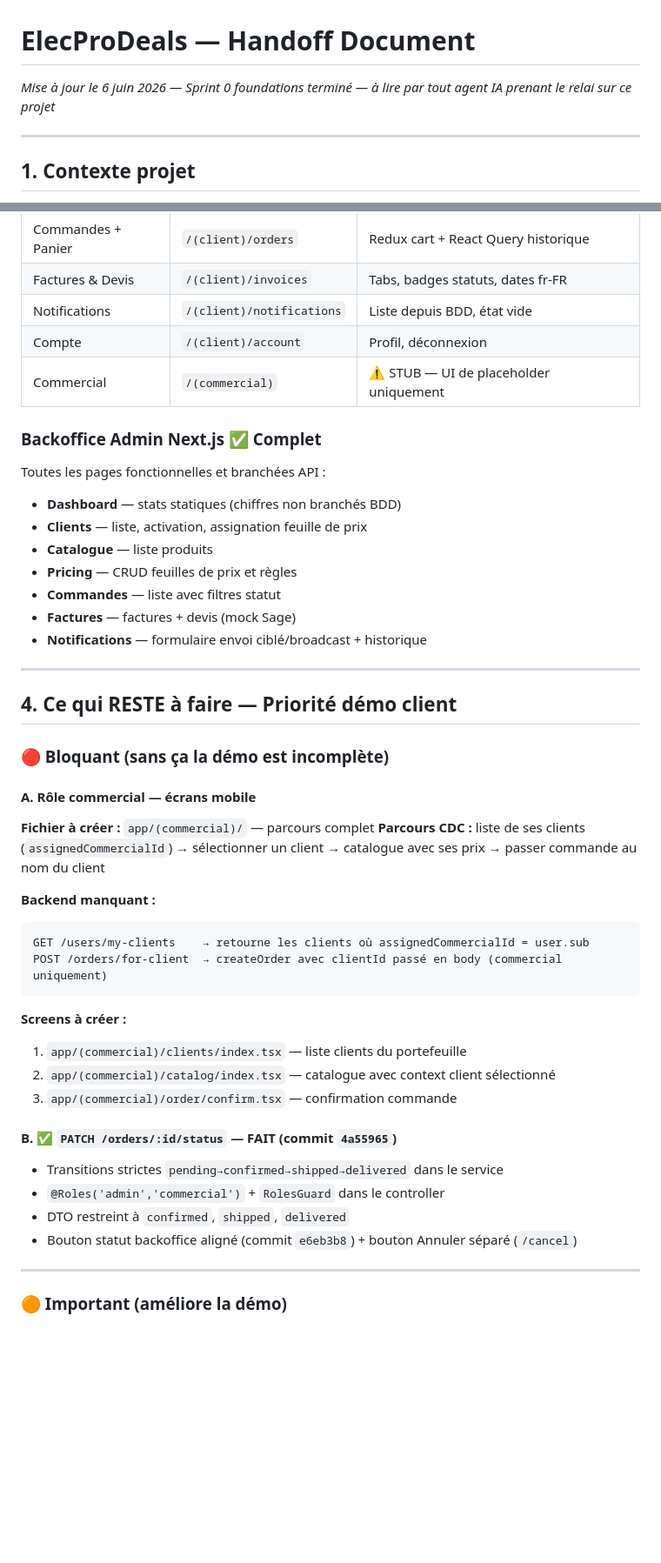
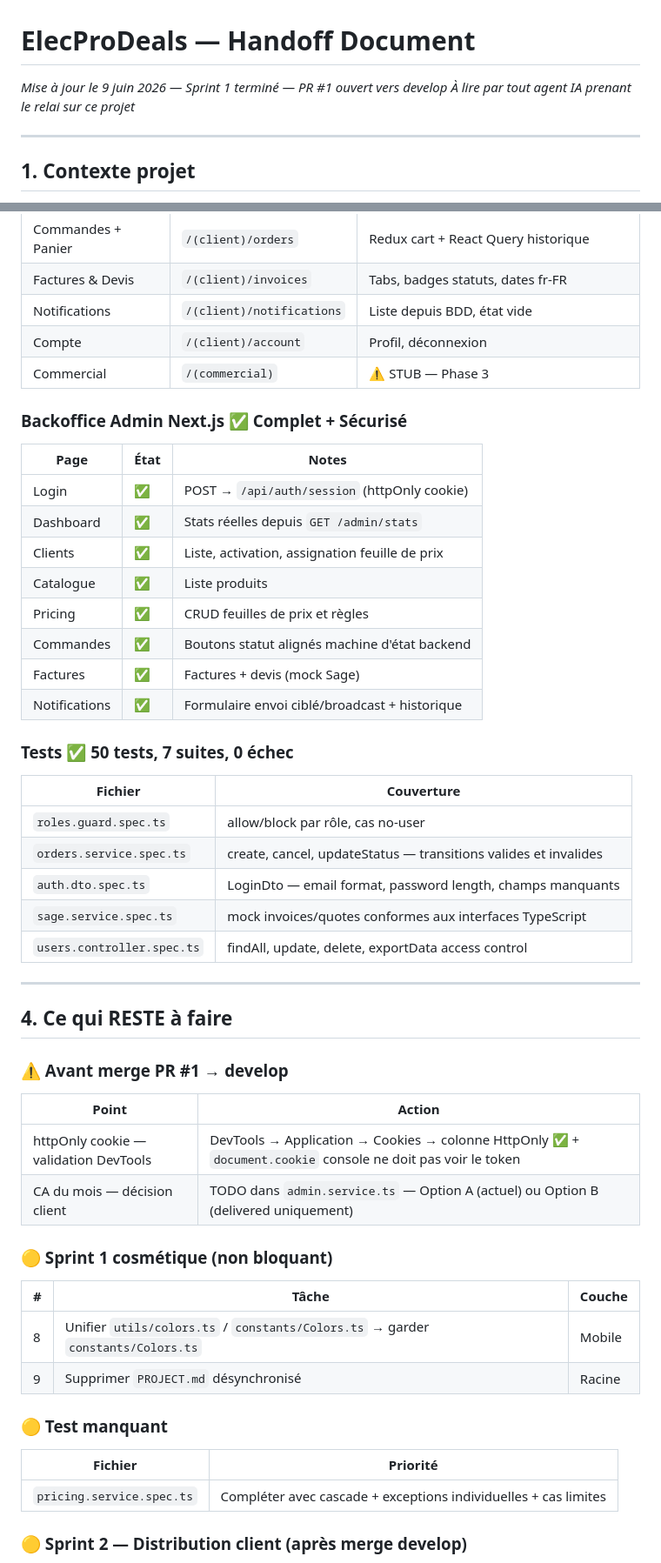
Before and after one commit to AMINAATTAOUI/ElecProDeals, a Markdown page: HANDOFF.md, 2 parts joined by grey strips. Shown at 87% size. Drawn GitHub-style; blank space fills up the shorter version.

Commit message:
chore(handoff): update TASKS.md + HANDOFF.md — Sprint 1 done, PR #1 CI green

````diff
--- a/HANDOFF.md
+++ b/HANDOFF.md
@@ -1,5 +1,6 @@
 # ElecProDeals — Handoff Document
-*Mise à jour le 6 juin 2026 — Sprint 0 foundations terminé — à lire par tout agent IA prenant le relai sur ce projet*
+*Mise à jour le 9 juin 2026 — Sprint 1 terminé — PR #1 ouvert vers develop*
+*À lire par tout agent IA prenant le relai sur ce projet*
 
 ---
 
@@ -118,47 +110,54 @@ ElecProDeals/
 | Factures & Devis | `/(client)/invoices` | Tabs, badges statuts, dates fr-FR |
 | Notifications | `/(client)/notifications` | Liste depuis BDD, état vide |
 | Compte | `/(client)/account` | Profil, déconnexion |
-| Commercial | `/(commercial)` | ⚠️ STUB — UI de placeholder uniquement |
+| Commercial | `/(commercial)` | ⚠️ STUB — Phase 3 |
 
-### Backoffice Admin Next.js ✅ Complet
+### Backoffice Admin Next.js ✅ Complet + Sécurisé
 
-Toutes les pages fonctionnelles et branchées API :
-- **Dashboard** — stats statiques (chiffres non branchés BDD)
-- **Clients** — liste, activation, assignation feuille de prix
-- **Catalogue** — liste produits
-- **Pricing** — CRUD feuilles de prix et règles
-- **Commandes** — liste avec filtres statut
-- **Factures** — factures + devis (mock Sage)
-- **Notifications** — formulaire envoi ciblé/broadcast + historique
+| Page | État | Notes |
+|------|------|-------|
+| Login | ✅ | POST → `/api/auth/session` (httpOnly cookie) |
+| Dashboard | ✅ | Stats réelles depuis `GET /admin/stats` |
+| Clients | ✅ | Liste, activation, assignation feuille de prix |
+| Catalogue | ✅ | Liste produits |
+| Pricing | ✅ | CRUD feuilles de prix et règles |
+| Commandes | ✅ | Boutons statut alignés machine d'état backend |
+| Factures | ✅ | Factures + devis (mock Sage) |
+| Notifications | ✅ | Formulaire envoi ciblé/broadcast + historique |
+
+### Tests ✅ 50 tests, 7 suites, 0 échec
+
+| Fichier | Couverture |
+|---------|-----------|
+| `roles.guard.spec.ts` | allow/block par rôle, cas no-user |
+| `orders.service.spec.ts` | create, cancel, updateStatus — transitions valides et invalides |
+| `auth.dto.spec.ts` | LoginDto — email format, password length, champs manquants |
+| `sage.service.spec.ts` | mock invoices/quotes conformes aux interfaces TypeScript |
+| `users.controller.spec.ts` | findAll, update, delete, exportData access control |
 
 ---
 
-## 4. Ce qui RESTE à faire — Priorité démo client
+## 4. Ce qui RESTE à faire
 
-### 🔴 Bloquant (sans ça la démo est incomplète)
+### ⚠️ Avant merge PR #1 → develop
 
-#### A. Rôle commercial — écrans mobile
-**Fichier à créer :** `app/(commercial)/` — parcours complet
-**Parcours CDC :** liste de ses clients (`assignedCommercialId`) → sélectionner un client → catalogue avec ses prix → passer commande au nom du client
+| Point | Action |
+|-------|--------|
+| httpOnly cookie — validation DevTools | DevTools → Application → Cookies → colonne HttpOnly ✅ + `document.cookie` console ne doit pas voir le token |
+| CA du mois — décision client | TODO dans `admin.service.ts` — Option A (actuel) ou Option B (delivered uniquement) |
 
-**Backend manquant :**
-```
-GET /users/my-clients    → retourne les clients où assignedCommercialId = user.sub
-POST /orders/for-client  → createOrder avec clientId passé en body (commercial uniquement)
-```
+### 🟡 Sprint 1 cosmétique (non bloquant)
 
-**Screens à créer :**
-1. `app/(commercial)/clients/index.tsx` — liste clients du portefeuille
-2. `app/(commercial)/catalog/index.tsx` — catalogue avec context client sélectionné
-3. `app/(commercial)/order/confirm.tsx` — confirmation commande
+| # | Tâche | Couche |
+|---|-------|--------|
+| 8 | Unifier `utils/colors.ts` / `constants/Colors.ts` → garder `constants/Colors.ts` | Mobile |
+| 9 | Supprimer `PROJECT.md` désynchronisé | Racine |
 
-#### B. ✅ `PATCH /orders/:id/status` — FAIT (commit `4a55965`)
-- Transitions strictes `pending→confirmed→shipped→delivered` dans le service
-- `@Roles('admin','commercial')` + `RolesGuard` dans le controller
-- DTO restreint à `confirmed`, `shipped`, `delivered`
-- Bouton statut backoffice aligné (commit `e6eb3b8`) + bouton Annuler séparé (`/cancel`)
+### 🟡 Test manquant
 
----
+| Fichier | Priorité |
+|---------|---------|
+| `pricing.service.spec.ts` | Compléter avec cascade + exceptions individuelles + cas limites |
 
-### 🟠 Important (améliore la démo)
+### 🟡 Sprint 2 — Distribution client (après merge develop)
 
````
Also changed, not shown: other parts of HANDOFF.md (+72 -130 lines), TASKS.md (+39 -23 lines).
